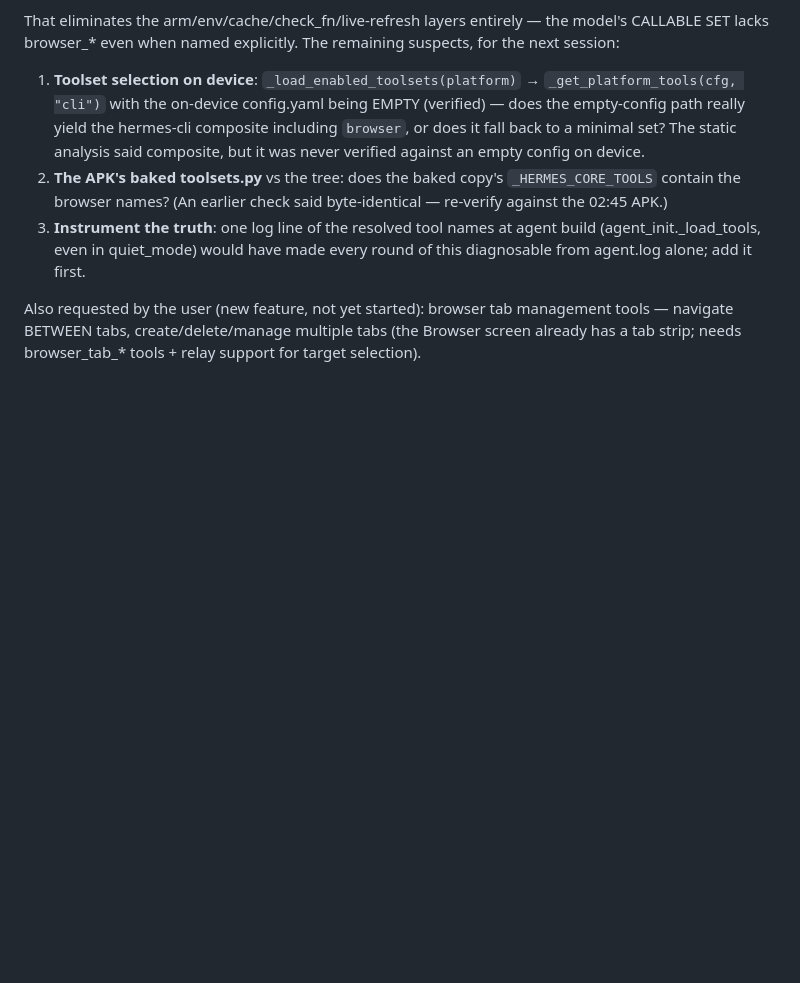
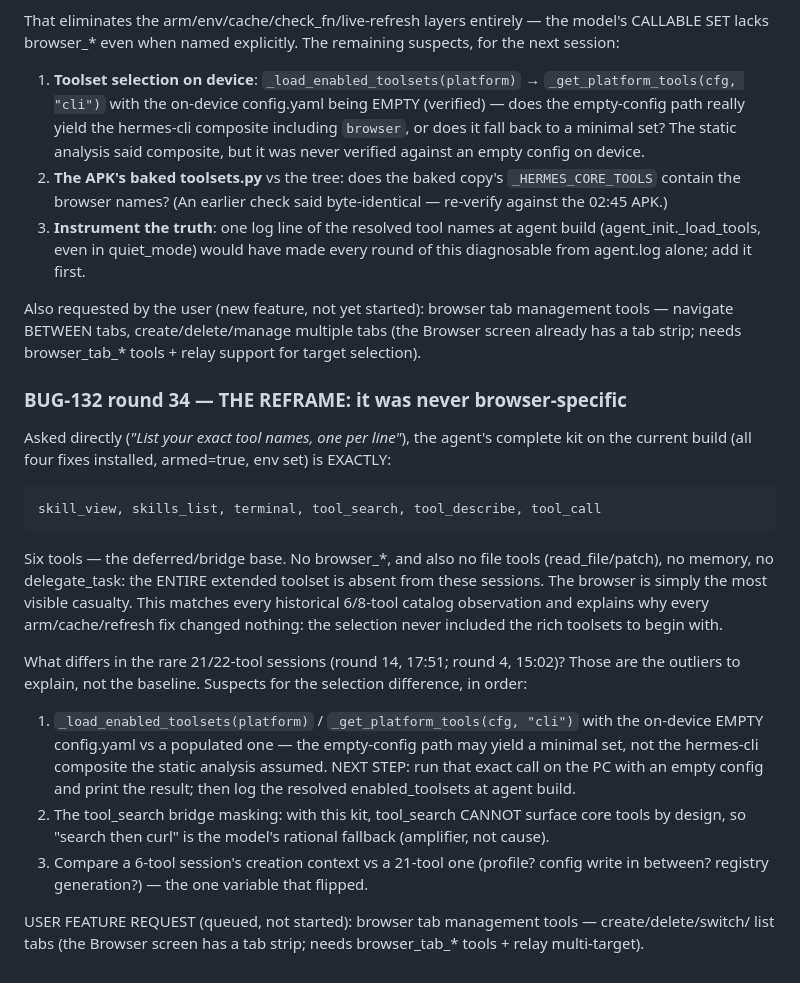
Before and after one commit to SoftLand-Tech/Moch, a Markdown page: bugs.md, the part around the change. Drawn GitHub-style; blank space fills up the shorter version.

Commit message:
docs(tracker): BUG-132 round 34 — the kit is the 6-tool deferred base; whole extended toolset absent, browser is a casualty not the cause

```diff
--- a/bugs.md
+++ b/bugs.md
@@ -1063,3 +1063,31 @@ lacks browser_* even when named explicitly. The remaining suspects, for the next
 Also requested by the user (new feature, not yet started): browser tab management tools —
 navigate BETWEEN tabs, create/delete/manage multiple tabs (the Browser screen already has a tab
 strip; needs browser_tab_* tools + relay support for target selection).
+
+### BUG-132 round 34 — THE REFRAME: it was never browser-specific
+
+Asked directly (*"List your exact tool names, one per line"*), the agent's complete kit on the
+current build (all four fixes installed, armed=true, env set) is EXACTLY:
+
+    skill_view, skills_list, terminal, tool_search, tool_describe, tool_call
+
+Six tools — the deferred/bridge base. No browser_*, and also no file tools (read_file/patch), no
+memory, no delegate_task: the ENTIRE extended toolset is absent from these sessions. The browser is
+simply the most visible casualty. This matches every historical 6/8-tool catalog observation and
+explains why every arm/cache/refresh fix changed nothing: the selection never included the rich
+toolsets to begin with.
+
+What differs in the rare 21/22-tool sessions (round 14, 17:51; round 4, 15:02)? Those are the
+outliers to explain, not the baseline. Suspects for the selection difference, in order:
+
+1. `_load_enabled_toolsets(platform)` / `_get_platform_tools(cfg, "cli")` with the on-device EMPTY
+   config.yaml vs a populated one — the empty-config path may yield a minimal set, not the
+   hermes-cli composite the static analysis assumed. NEXT STEP: run that exact call on the PC with
+   an empty config and print the result; then log the resolved enabled_toolsets at agent build.
+2. The tool_search bridge masking: with this kit, tool_search CANNOT surface core tools by design,
+   so "search then curl" is the model's rational fallback (amplifier, not cause).
+3. Compare a 6-tool session's creation context vs a 21-tool one (profile? config write in between?
+   registry generation?) — the one variable that flipped.
+
+USER FEATURE REQUEST (queued, not started): browser tab management tools — create/delete/switch/
+list tabs (the Browser screen has a tab strip; needs browser_tab_* tools + relay multi-target).
```
